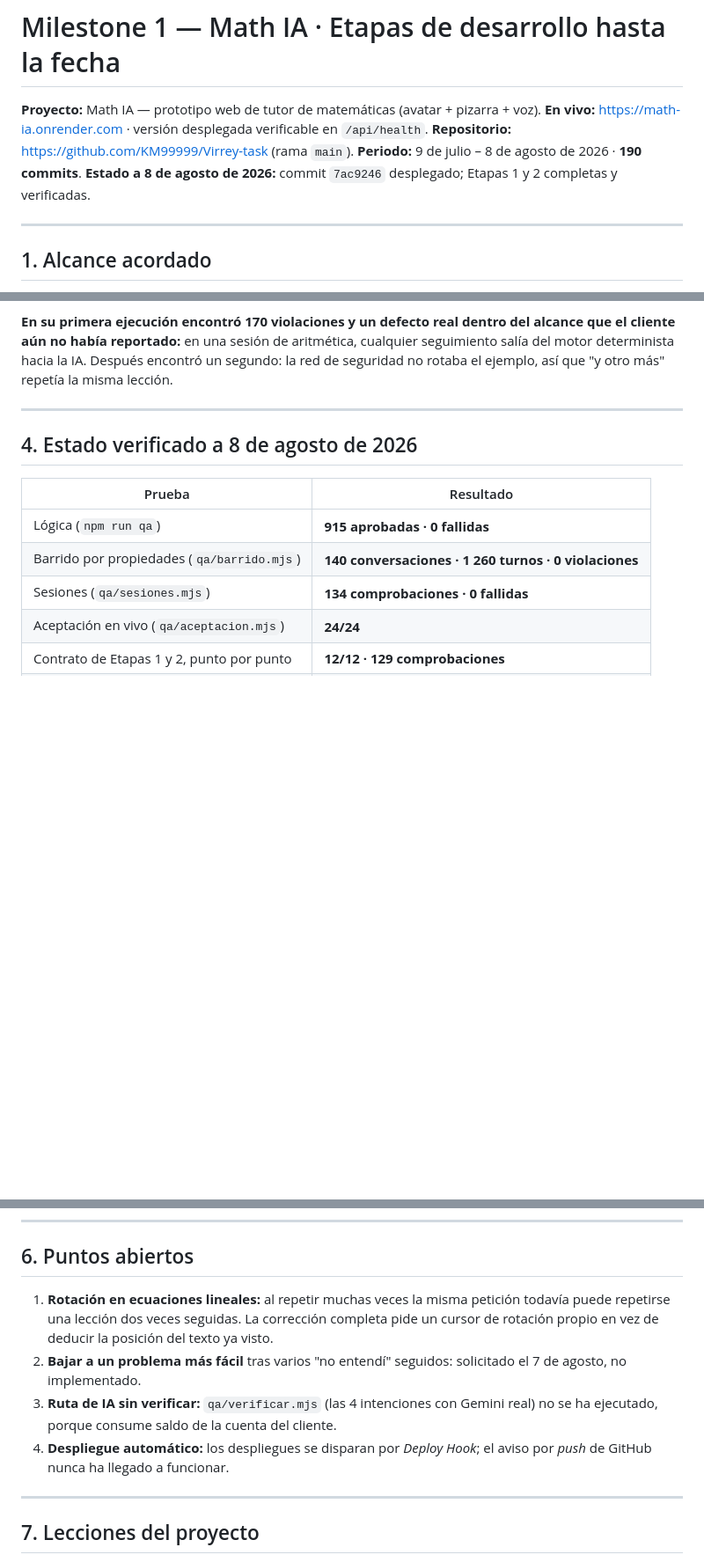
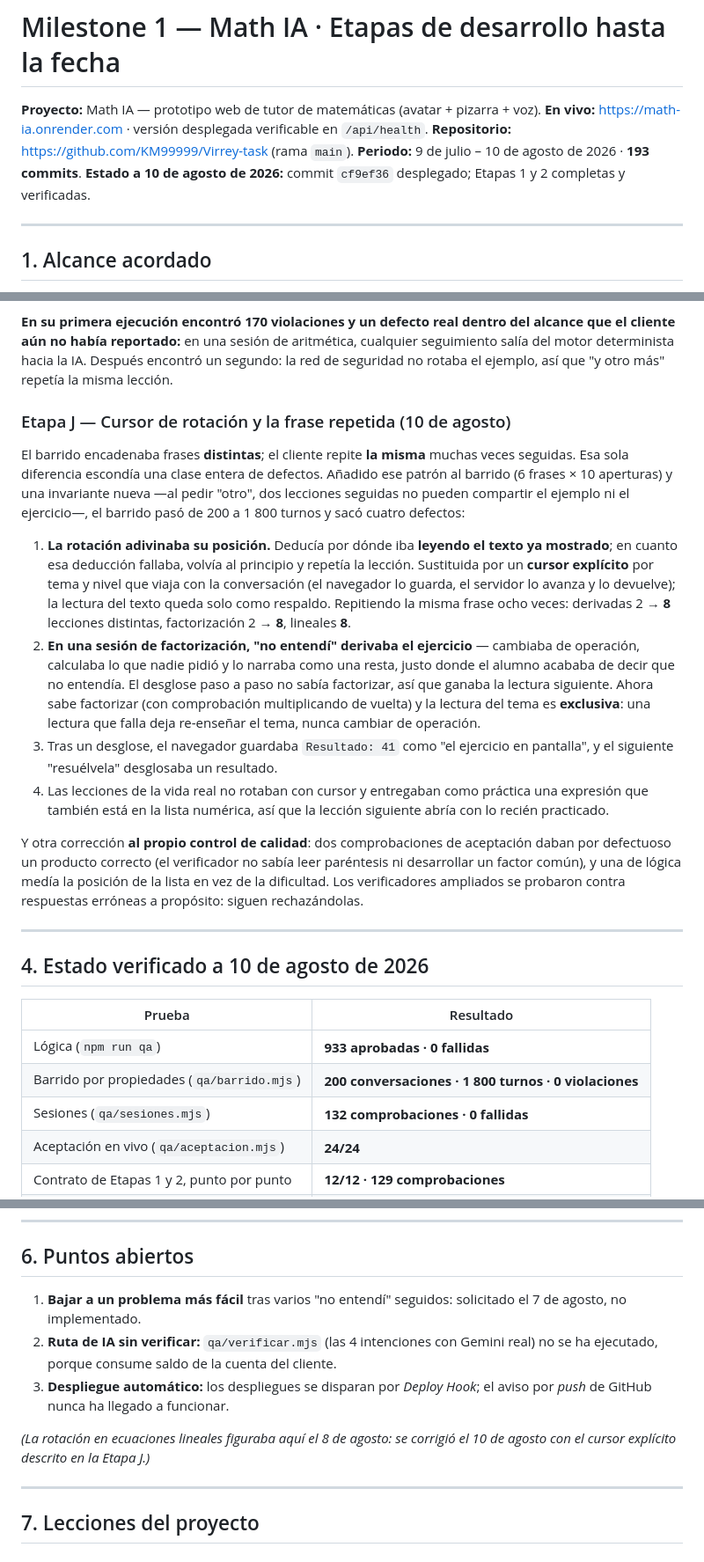
Before and after one commit to KM99999/Virrey-task, a Markdown page: Milestone1.md, 3 parts joined by grey strips. Shown at 88% size. GitHub-like rendering; blank space fills up the shorter version.

Commit message:
Milestone1: Etapa J (cursor de rotación) y estado verificado al 10 de agosto
El documento daba la rotación en lineales como punto abierto y las cifras del 8 de agosto. Se añade
la etapa J con los cuatro defectos que sacó el barrido ampliado y la corrección del propio control de
calidad, y se actualizan las métricas verificadas contra producción (commit cf9ef36):

  QA 933 · 0   ·   barrido 200 conversaciones / 1 800 turnos / 0 violaciones
  sesiones 132 · 0   ·   aceptación 24/24

Quedan tres puntos abiertos, ninguno de ellos la rotación.

```diff
--- a/Milestone1.md
+++ b/Milestone1.md
@@ -3,8 +3,8 @@
 **Proyecto:** Math IA — prototipo web de tutor de matemáticas (avatar + pizarra + voz).
 **En vivo:** https://math-ia.onrender.com · versión desplegada verificable en `/api/health`.
 **Repositorio:** https://github.com/KM99999/Virrey-task (rama `main`).
-**Periodo:** 9 de julio – 8 de agosto de 2026 · **190 commits**.
-**Estado a 8 de agosto de 2026:** commit `7ac9246` desplegado; Etapas 1 y 2 completas y verificadas.
+**Periodo:** 9 de julio – 10 de agosto de 2026 · **193 commits**.
+**Estado a 10 de agosto de 2026:** commit `cf9ef36` desplegado; Etapas 1 y 2 completas y verificadas.
 
 ---
 
@@ -160,15 +160,42 @@ cliente aún no había reportado:** en una sesión de aritmética, cualquier seg
 motor determinista hacia la IA. Después encontró un segundo: la red de seguridad no rotaba el
 ejemplo, así que "y otro más" repetía la misma lección.
 
+### Etapa J — Cursor de rotación y la frase repetida (10 de agosto)
+
+El barrido encadenaba frases **distintas**; el cliente repite **la misma** muchas veces seguidas. Esa
+sola diferencia escondía una clase entera de defectos. Añadido ese patrón al barrido (6 frases × 10
+aperturas) y una invariante nueva —al pedir "otro", dos lecciones seguidas no pueden compartir el
+ejemplo ni el ejercicio—, el barrido pasó de 200 a 1 800 turnos y sacó cuatro defectos:
+
+1. **La rotación adivinaba su posición.** Deducía por dónde iba **leyendo el texto ya mostrado**; en
+   cuanto esa deducción fallaba, volvía al principio y repetía la lección. Sustituida por un **cursor
+   explícito** por tema y nivel que viaja con la conversación (el navegador lo guarda, el servidor lo
+   avanza y lo devuelve); la lectura del texto queda solo como respaldo. Repitiendo la misma frase
+   ocho veces: derivadas 2 → **8** lecciones distintas, factorización 2 → **8**, lineales **8**.
+2. **En una sesión de factorización, "no entendí" derivaba el ejercicio** — cambiaba de operación,
+   calculaba lo que nadie pidió y lo narraba como una resta, justo donde el alumno acababa de decir
+   que no entendía. El desglose paso a paso no sabía factorizar, así que ganaba la lectura siguiente.
+   Ahora sabe factorizar (con comprobación multiplicando de vuelta) y la lectura del tema es
+   **exclusiva**: una lectura que falla deja re-enseñar el tema, nunca cambiar de operación.
+3. Tras un desglose, el navegador guardaba `Resultado: 41` como "el ejercicio en pantalla", y el
+   siguiente "resuélvela" desglosaba un resultado.
+4. Las lecciones de la vida real no rotaban con cursor y entregaban como práctica una expresión que
+   también está en la lista numérica, así que la lección siguiente abría con lo recién practicado.
+
+Y otra corrección **al propio control de calidad**: dos comprobaciones de aceptación daban por
+defectuoso un producto correcto (el verificador no sabía leer paréntesis ni desarrollar un factor
+común), y una de lógica medía la posición de la lista en vez de la dificultad. Los verificadores
+ampliados se probaron contra respuestas erróneas a propósito: siguen rechazándolas.
+
 ---
 
-## 4. Estado verificado a 8 de agosto de 2026
+## 4. Estado verificado a 10 de agosto de 2026
 
 | Prueba | Resultado |
 |---|---|
-| Lógica (`npm run qa`) | **915 aprobadas · 0 fallidas** |
-| Barrido por propiedades (`qa/barrido.mjs`) | **140 conversaciones · 1 260 turnos · 0 violaciones** |
-| Sesiones (`qa/sesiones.mjs`) | **134 comprobaciones · 0 fallidas** |
+| Lógica (`npm run qa`) | **933 aprobadas · 0 fallidas** |
+| Barrido por propiedades (`qa/barrido.mjs`) | **200 conversaciones · 1 800 turnos · 0 violaciones** |
+| Sesiones (`qa/sesiones.mjs`) | **132 comprobaciones · 0 fallidas** |
 | Aceptación en vivo (`qa/aceptacion.mjs`) | **24/24** |
 | Contrato de Etapas 1 y 2, punto por punto | **12/12 · 129 comprobaciones** |
 | Auditoría independiente del motor | **368 comprobaciones** |
@@ -190,15 +217,15 @@ cuadráticas y grados superiores, sistemas, inecuaciones, trigonometría, logari
 
 ## 6. Puntos abiertos
 
-1. **Rotación en ecuaciones lineales:** al repetir muchas veces la misma petición todavía puede
-   repetirse una lección dos veces seguidas. La corrección completa pide un cursor de rotación
-   propio en vez de deducir la posición del texto ya visto.
-2. **Bajar a un problema más fácil** tras varios "no entendí" seguidos: solicitado el 7 de agosto,
+1. **Bajar a un problema más fácil** tras varios "no entendí" seguidos: solicitado el 7 de agosto,
    no implementado.
-3. **Ruta de IA sin verificar:** `qa/verificar.mjs` (las 4 intenciones con Gemini real) no se ha
+2. **Ruta de IA sin verificar:** `qa/verificar.mjs` (las 4 intenciones con Gemini real) no se ha
    ejecutado, porque consume saldo de la cuenta del cliente.
-4. **Despliegue automático:** los despliegues se disparan por *Deploy Hook*; el aviso por *push*
+3. **Despliegue automático:** los despliegues se disparan por *Deploy Hook*; el aviso por *push*
    de GitHub nunca ha llegado a funcionar.
+
+*(La rotación en ecuaciones lineales figuraba aquí el 8 de agosto: se corrigió el 10 de agosto con el
+cursor explícito descrito en la Etapa J.)*
 
 ---
 
```
Also changed, not shown: other parts of Milestone1.md (+2 -2 lines).
